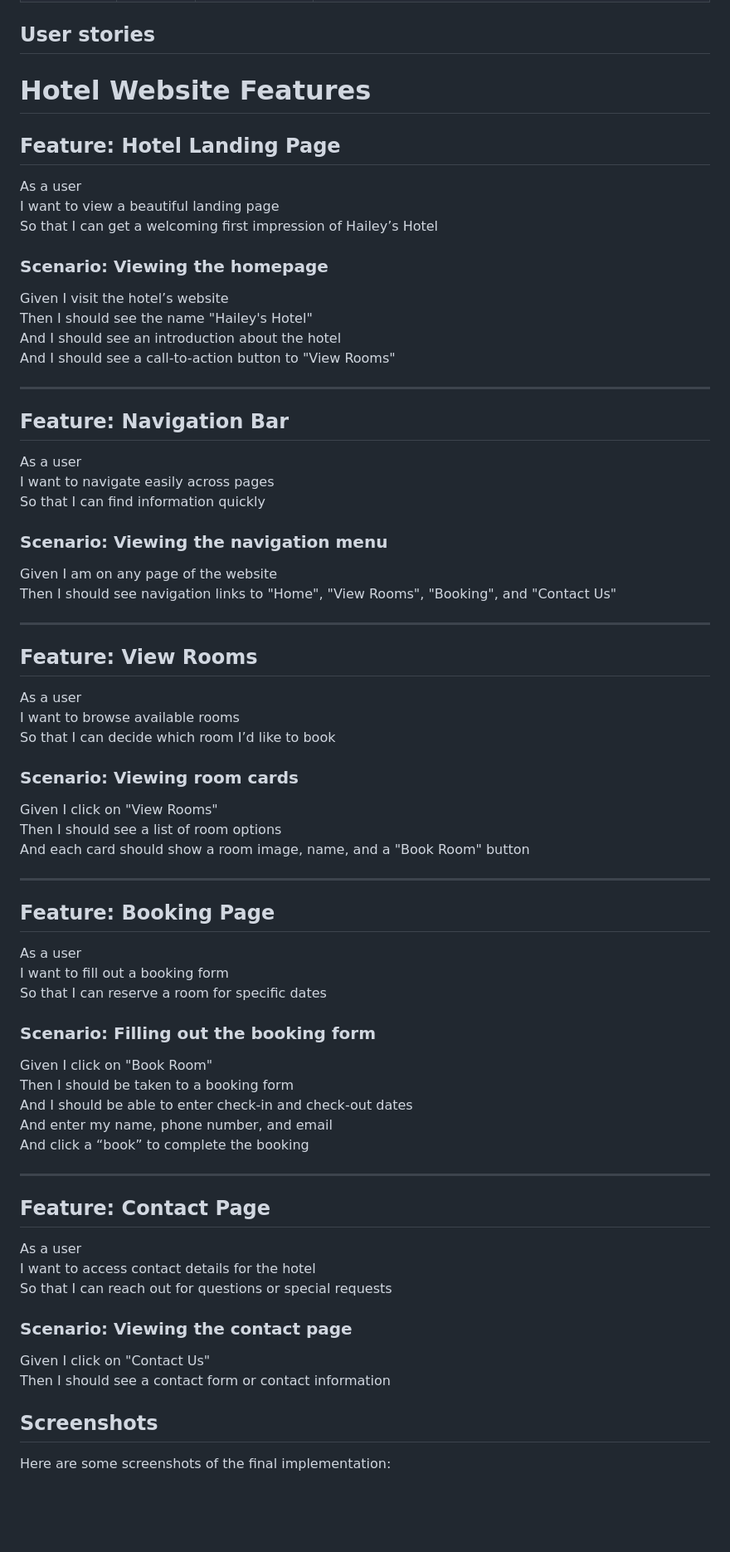
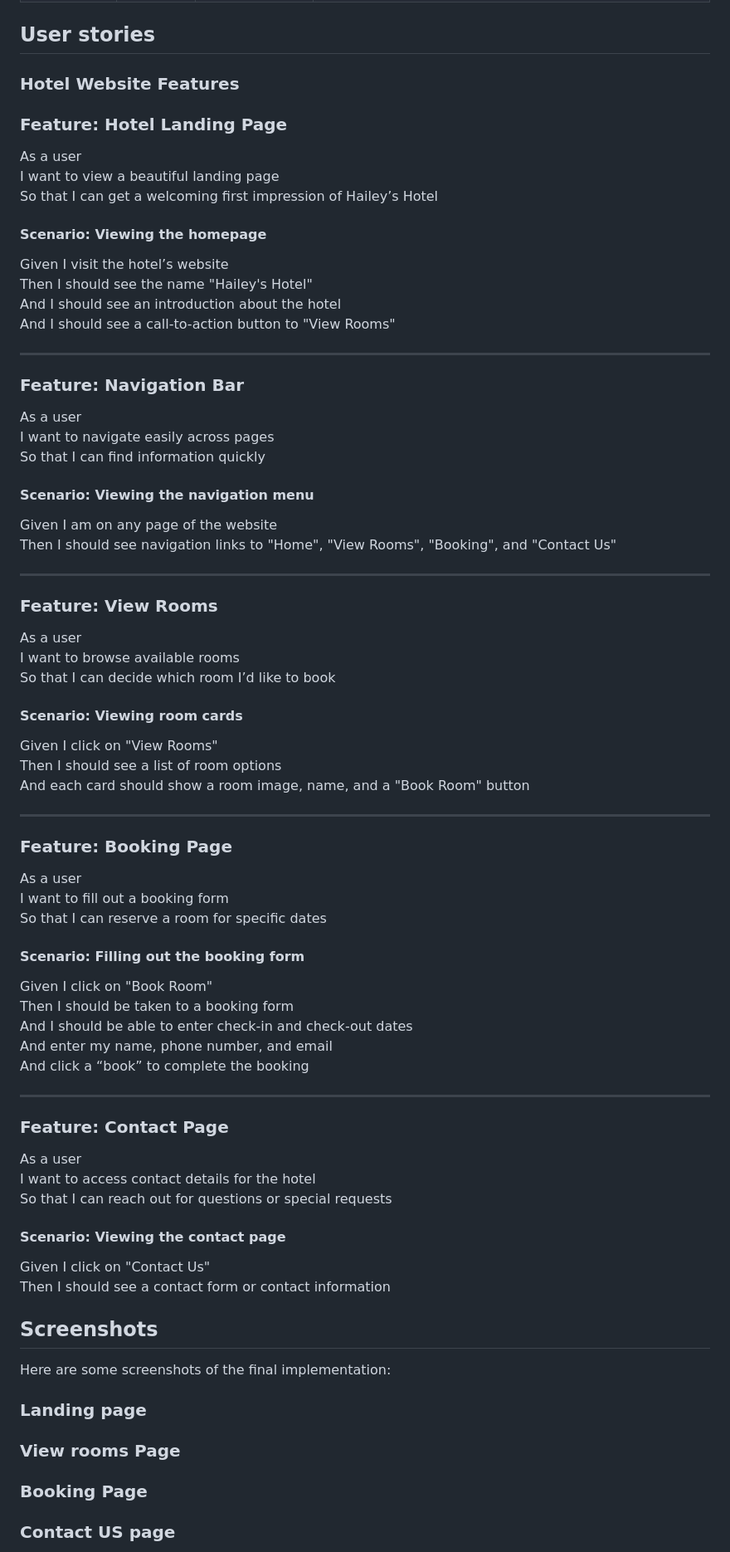
Before and after one commit to hubkinza/Haileys_Hotel, a Markdown page: README.md, the part around one of its changes. Shown at 83% size. GitHub-like rendering; blank space fills up the shorter version.

Commit message:
fix formatting README.md

```diff
--- a/README.md
+++ b/README.md
@@ -27,15 +27,15 @@ The color scheme for Haileys Hotel was carefully chosen to create an elegant, ca
 | Deep Plum       | `#300833`     | Text / Contrast / Callouts | Deep plum complements the lighter tones and conveys luxury, mystery, and depth, providing strong contrast for headings, callouts, and important elements. |
 
 ## User stories
-# Hotel Website Features
+### Hotel Website Features
 
-## Feature: Hotel Landing Page
+### Feature: Hotel Landing Page
 
 As a user
 I want to view a beautiful landing page
 So that I can get a welcoming first impression of Hailey’s Hotel
 
-### Scenario: Viewing the homepage
+#### Scenario: Viewing the homepage
 Given I visit the hotel’s website
 Then I should see the name "Hailey's Hotel"
 And I should see an introduction about the hotel
@@ -43,38 +43,38 @@ And I should see a call-to-action button to "View Rooms"
 
 ---
 
-## Feature: Navigation Bar
+### Feature: Navigation Bar
 
 As a user
 I want to navigate easily across pages
 So that I can find information quickly
 
-### Scenario: Viewing the navigation menu
+#### Scenario: Viewing the navigation menu
 Given I am on any page of the website
 Then I should see navigation links to "Home", "View Rooms", "Booking", and "Contact Us"
 
 ---
 
-## Feature: View Rooms
+### Feature: View Rooms
 
 As a user
 I want to browse available rooms
 So that I can decide which room I’d like to book
 
-### Scenario: Viewing room cards
+#### Scenario: Viewing room cards
 Given I click on "View Rooms"
 Then I should see a list of room options
 And each card should show a room image, name, and a "Book Room" button
 
 ---
 
-## Feature: Booking Page
+### Feature: Booking Page
 
 As a user
 I want to fill out a booking form
 So that I can reserve a room for specific dates
 
-### Scenario: Filling out the booking form
+#### Scenario: Filling out the booking form
 Given I click on "Book Room"
 Then I should be taken to a booking form
 And I should be able to enter check-in and check-out dates
@@ -83,17 +83,21 @@ And click a “book” to complete the booking
 
 ---
 
-## Feature: Contact Page
+### Feature: Contact Page
 
 As a user
 I want to access contact details for the hotel
 So that I can reach out for questions or special requests
 
-### Scenario: Viewing the contact page
+#### Scenario: Viewing the contact page
 Given I click on "Contact Us"
 Then I should see a contact form or contact information
 
 ## Screenshots
 Here are some screenshots of the final implementation:
+### Landing page
+### View rooms Page
+### Booking Page
+### Contact US page
 
 
```
Also changed, not shown: other parts of README.md (+1 -4 lines).
